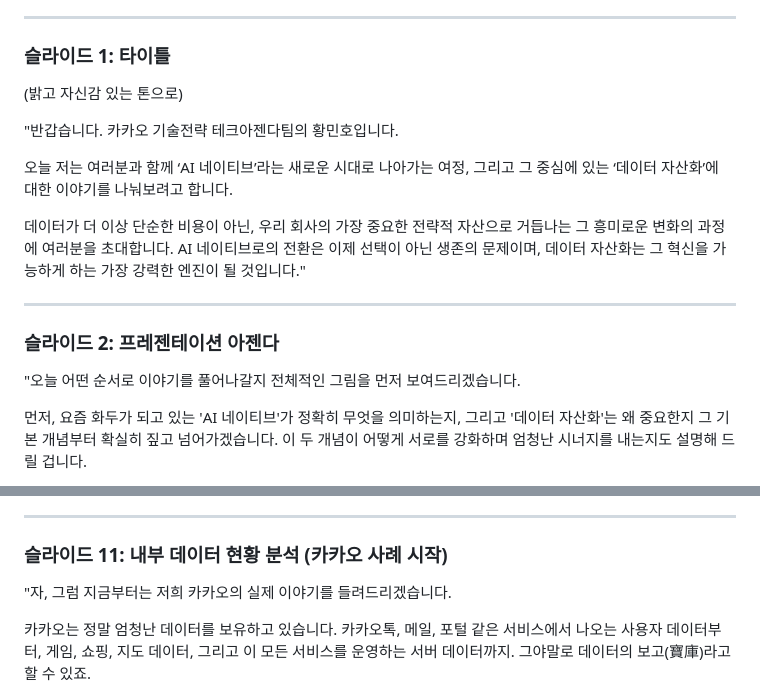
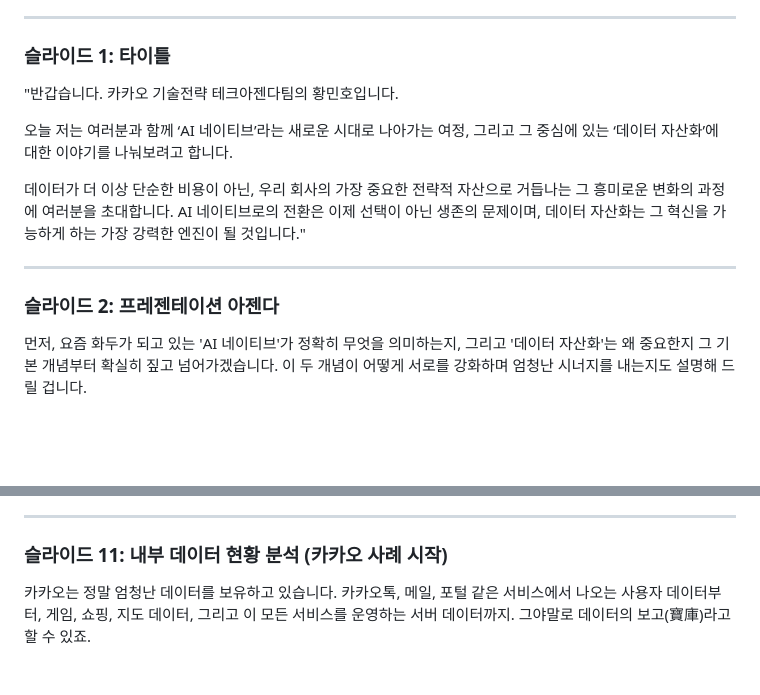
Before and after one commit to revfactory/ainative-slide, a Markdown page: script.md, 2 parts joined by grey strips. Rendered like a GitHub page; blank space fills up the shorter version.

```diff
--- a/script.md
+++ b/script.md
@@ -6,8 +6,6 @@
 ---
 
 ### **슬라이드 1: 타이틀**
-
-(밝고 자신감 있는 톤으로)
 
 "반갑습니다. 카카오 기술전략 테크아젠다팀의 황민호입니다.
 
@@ -18,8 +16,6 @@
 ---
 
 ### **슬라이드 2: 프레젠테이션 아젠다**
-
-"오늘 어떤 순서로 이야기를 풀어나갈지 전체적인 그림을 먼저 보여드리겠습니다.
 
 먼저, 요즘 화두가 되고 있는 'AI 네이티브'가 정확히 무엇을 의미하는지, 그리고 '데이터 자산화'는 왜 중요한지 그 기본 개념부터 확실히 짚고 넘어가겠습니다. 이 두 개념이 어떻게 서로를 강화하며 엄청난 시너지를 내는지도 설명해 드릴 겁니다.
 
@@ -139,8 +135,6 @@ AI 네이티브로 변모한다는 것은, 이처럼 AI가 우리 비즈니스
 
 ### **슬라이드 11: 내부 데이터 현황 분석 (카카오 사례 시작)**
 
-"자, 그럼 지금부터는 저희 카카오의 실제 이야기를 들려드리겠습니다.
-
 카카오는 정말 엄청난 데이터를 보유하고 있습니다. 카카오톡, 메일, 포털 같은 서비스에서 나오는 사용자 데이터부터, 게임, 쇼핑, 지도 데이터, 그리고 이 모든 서비스를 운영하는 서버 데이터까지. 그야말로 데이터의 보고(寶庫)라고 할 수 있죠.
 
 하지만 이 엄청난 보물, 즉 데이터가 제대로 활용되지 못하는 문제들이 있었습니다. 서비스마다 데이터 형식이 다르고 따로 저장되어 **서로 섬처럼 고립(사일로화)**되어 있었고, 데이터가 어디에 있는지 찾기 어려웠습니다. 데이터를 한번 쓰려면 복잡한 절차를 거쳐야 했고, 보안과 개인정보 보호 문제도 항상 신경 써야 하는 큰 숙제였습니다.
```
